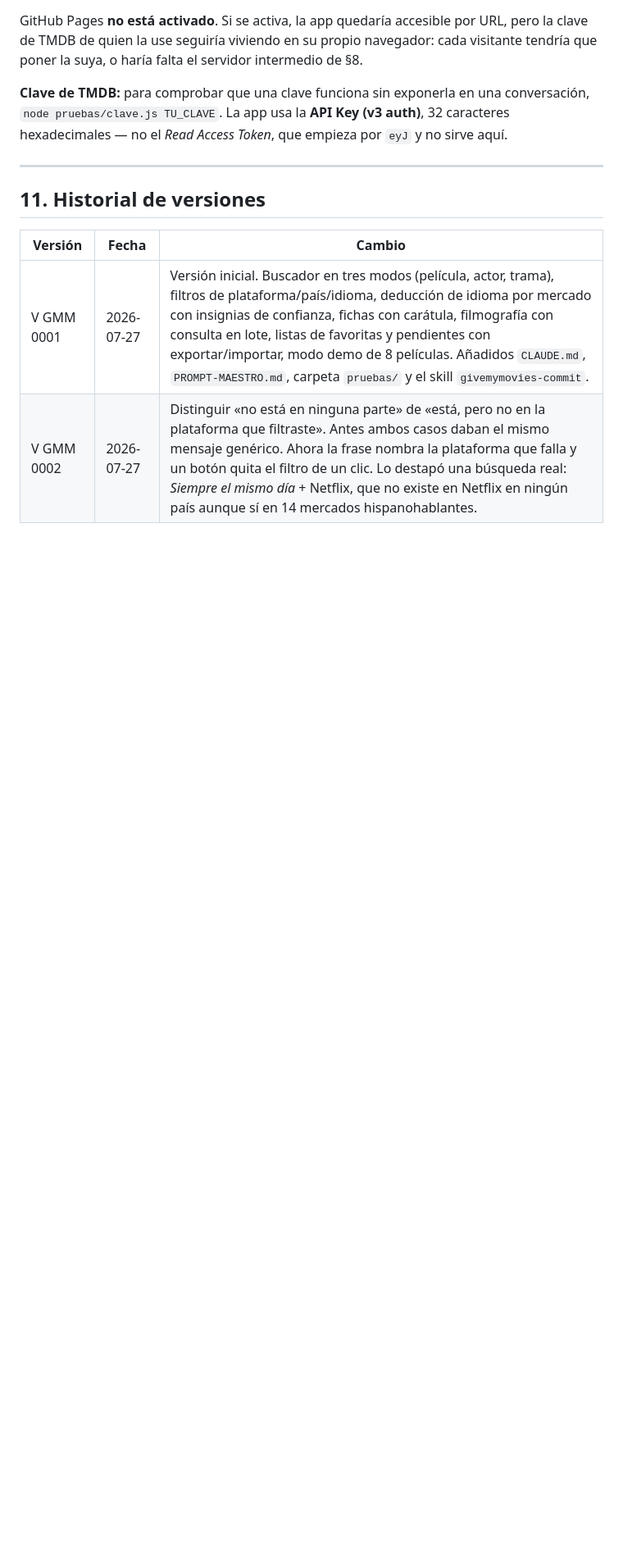
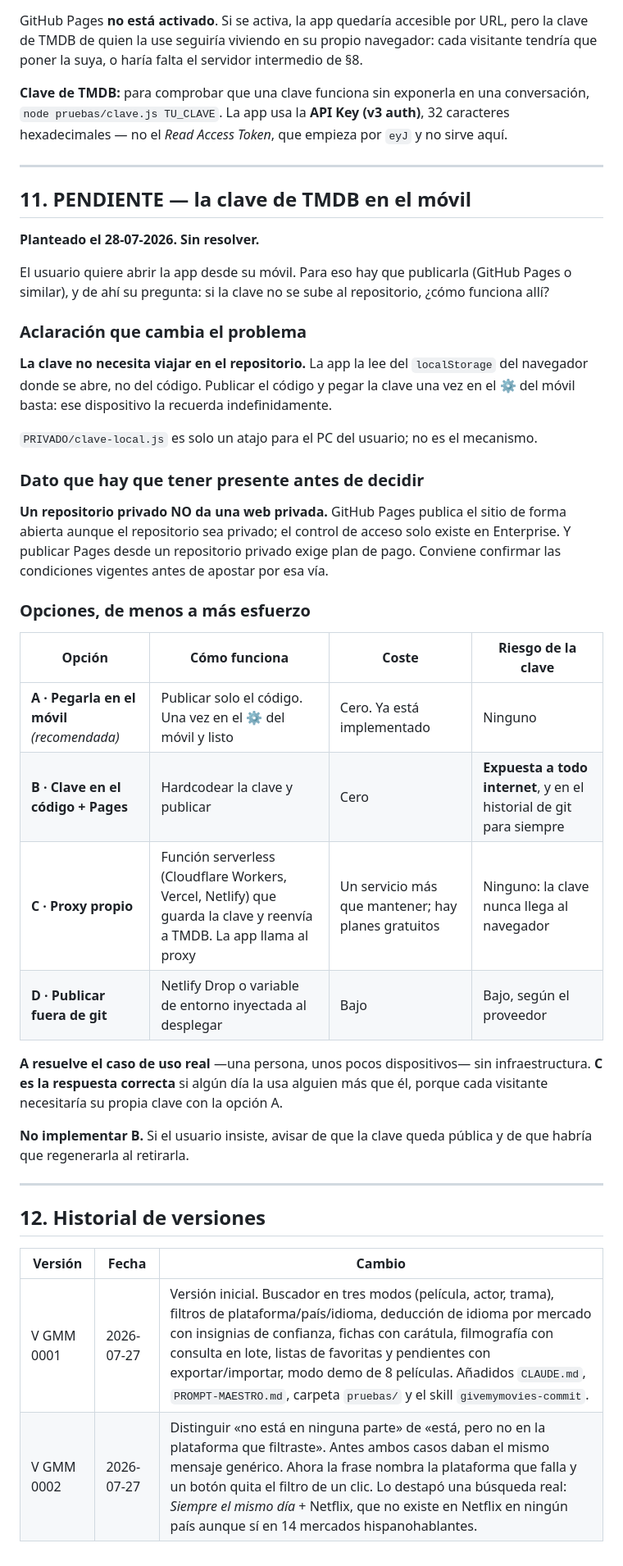
Before and after one commit to Alberthoma/givemymovies, a Markdown page: CLAUDE.md, the part around the change. Shown at 82% size. Drawn GitHub-style; blank space fills up the shorter version.

Commit message:
docs: anotar como pendiente la clave de TMDB en el móvil
El usuario quiere abrir la app desde el móvil y pregunta cómo funcionará
si la clave no se sube al repositorio.

Se documenta la aclaración que disuelve buena parte del problema: la app
lee la clave del localStorage del navegador donde se abre, no del
código. Publicar el código y pegarla una vez en el móvil basta.

Se anota también un dato que conviene tener antes de decidir: un
repositorio privado no da una web privada, porque GitHub Pages publica
el sitio de forma abierta salvo en Enterprise.

Quedan las cuatro opciones comparadas, con la recomendación y el aviso
de no hardcodear la clave si se va a publicar.

Co-Authored-By: Claude Opus 5 <noreply@anthropic.com>

```diff
--- a/CLAUDE.md
+++ b/CLAUDE.md
@@ -269,7 +269,47 @@ hexadecimales — no el *Read Access Token*, que empieza por `eyJ` y no sirve aq
 
 ---
 
-## 11. Historial de versiones
+## 11. PENDIENTE — la clave de TMDB en el móvil
+
+**Planteado el 28-07-2026. Sin resolver.**
+
+El usuario quiere abrir la app desde su móvil. Para eso hay que publicarla (GitHub Pages o
+similar), y de ahí su pregunta: si la clave no se sube al repositorio, ¿cómo funciona allí?
+
+### Aclaración que cambia el problema
+
+**La clave no necesita viajar en el repositorio.** La app la lee del `localStorage` del
+navegador donde se abre, no del código. Publicar el código y pegar la clave una vez en el ⚙
+del móvil basta: ese dispositivo la recuerda indefinidamente.
+
+`PRIVADO/clave-local.js` es solo un atajo para el PC del usuario; no es el mecanismo.
+
+### Dato que hay que tener presente antes de decidir
+
+**Un repositorio privado NO da una web privada.** GitHub Pages publica el sitio de forma
+abierta aunque el repositorio sea privado; el control de acceso solo existe en Enterprise.
+Y publicar Pages desde un repositorio privado exige plan de pago. Conviene confirmar las
+condiciones vigentes antes de apostar por esa vía.
+
+### Opciones, de menos a más esfuerzo
+
+| Opción | Cómo funciona | Coste | Riesgo de la clave |
+|---|---|---|---|
+| **A · Pegarla en el móvil** *(recomendada)* | Publicar solo el código. Una vez en el ⚙ del móvil y listo | Cero. Ya está implementado | Ninguno |
+| **B · Clave en el código + Pages** | Hardcodear la clave y publicar | Cero | **Expuesta a todo internet**, y en el historial de git para siempre |
+| **C · Proxy propio** | Función serverless (Cloudflare Workers, Vercel, Netlify) que guarda la clave y reenvía a TMDB. La app llama al proxy | Un servicio más que mantener; hay planes gratuitos | Ninguno: la clave nunca llega al navegador |
+| **D · Publicar fuera de git** | Netlify Drop o variable de entorno inyectada al desplegar | Bajo | Bajo, según el proveedor |
+
+**A resuelve el caso de uso real** —una persona, unos pocos dispositivos— sin infraestructura.
+**C es la respuesta correcta** si algún día la usa alguien más que él, porque cada visitante
+necesitaría su propia clave con la opción A.
+
+**No implementar B.** Si el usuario insiste, avisar de que la clave queda pública y de que
+habría que regenerarla al retirarla.
+
+---
+
+## 12. Historial de versiones
 
 | Versión | Fecha | Cambio |
 |---|---|---|
```
